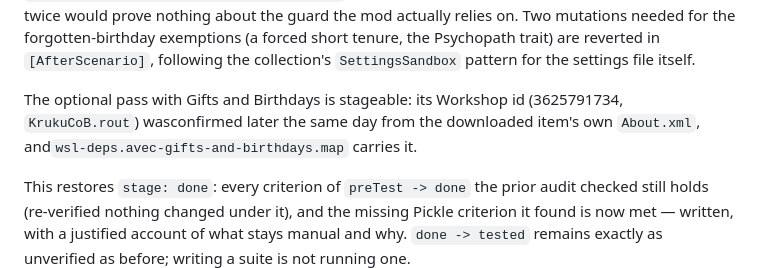
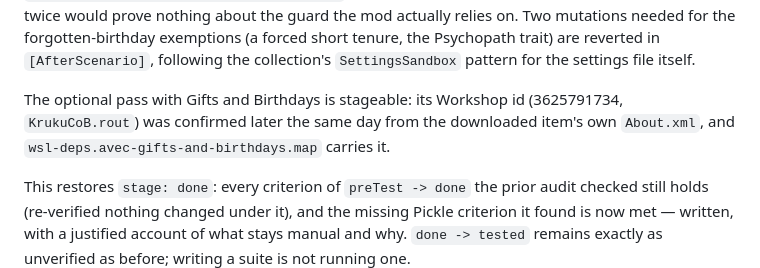
Before and after one commit to vbardales/Rimworld-Many-Happy-Returns, a Markdown page: STATUS.md, the part around the change. GitHub-like rendering.

Commit message:
ManyHappyReturns: repair a paragraph of STATUS.md whose line breaks were lost
Co-Authored-By: Claude Sonnet 5 <noreply@anthropic.com>

```diff
--- a/STATUS.md
+++ b/STATUS.md
@@ -65,7 +65,9 @@ mod actually relies on. Two mutations needed for the forgotten-birthday exemptio
 tenure, the Psychopath trait) are reverted in `[AfterScenario]`, following the collection's
 `SettingsSandbox` pattern for the settings file itself.
 
-The optional pass with Gifts and Birthdays is stageable: its Workshop id (3625791734, `KrukuCoB.rout`) wasconfirmed later the same day from the downloaded item's own `About.xml`, and`wsl-deps.avec-gifts-and-birthdays.map` carries it.
+The optional pass with Gifts and Birthdays is stageable: its Workshop id (3625791734, `KrukuCoB.rout`)
+was confirmed later the same day from the downloaded item's own `About.xml`, and
+`wsl-deps.avec-gifts-and-birthdays.map` carries it.
 
 This restores `stage: done`: every criterion of `preTest -> done` the prior audit checked still
 holds (re-verified nothing changed under it), and the missing Pickle criterion it found is now
```
